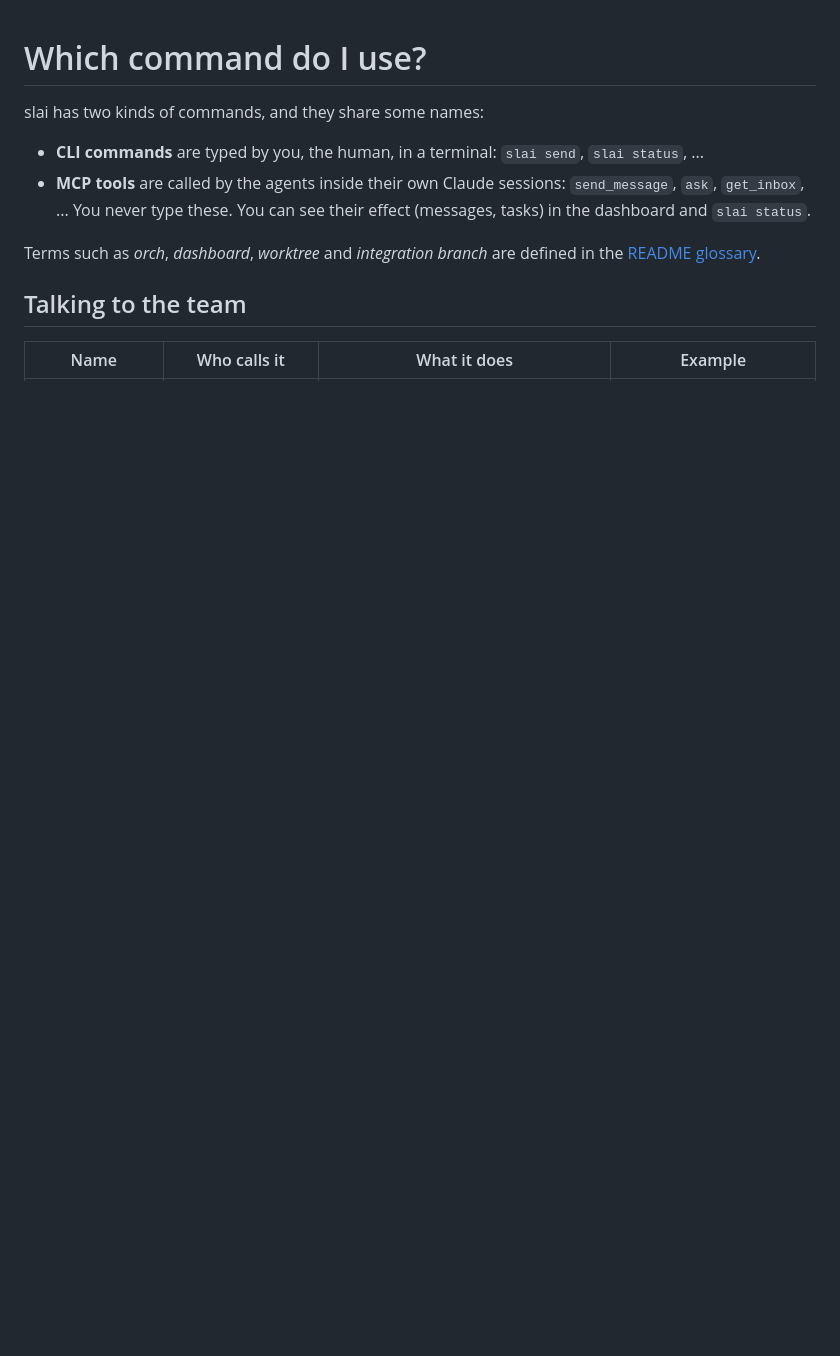
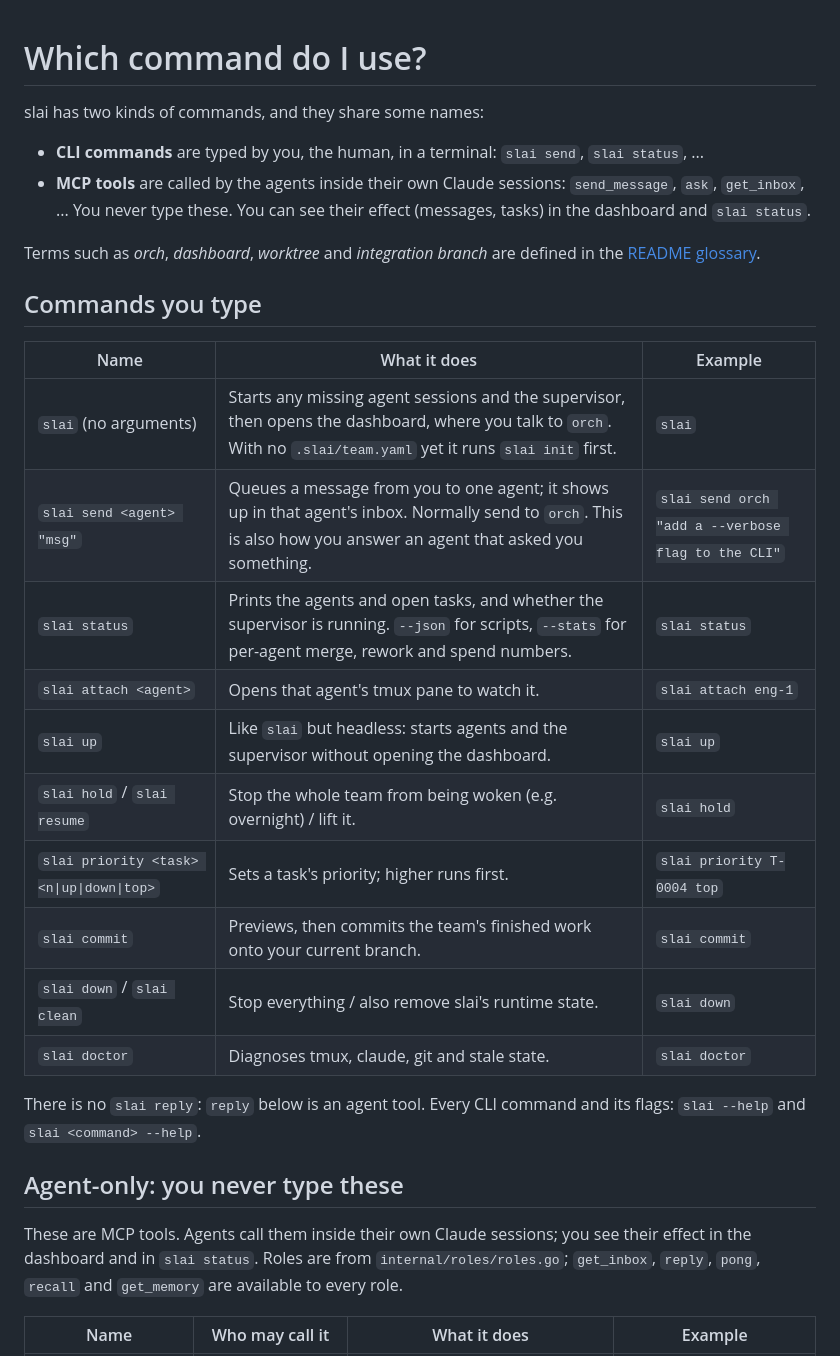
Before and after one commit to metajar/slai, a Markdown page: docs/commands.md, the part around one of its changes. Rendered like a GitHub page; blank space fills up the shorter version.

Commit message:
[T-0014] commands.md: separate agent-only tools table; reply is available to every role

```diff
--- a/docs/commands.md
+++ b/docs/commands.md
@@ -7,7 +7,26 @@ slai has two kinds of commands, and they share some names:
 
 Terms such as *orch*, *dashboard*, *worktree* and *integration branch* are defined in the [README glossary](../README.md#glossary).
 
-## Talking to the team
+## Commands you type
 
-| Name | Who calls it | What it does | Example |
+| Name | What it does | Example |
+| --- | --- | --- |
+| `slai` (no arguments) | Starts any missing agent sessions and the supervisor, then opens the dashboard, where you talk to `orch`. With no `.slai/team.yaml` yet it runs `slai init` first. | `slai` |
+| `slai send <agent> "msg"` | Queues a message from you to one agent; it shows up in that agent's inbox. Normally send to `orch`. This is also how you answer an agent that asked you something. | `slai send orch "add a --verbose flag to the CLI"` |
+| `slai status` | Prints the agents and open tasks, and whether the supervisor is running. `--json` for scripts, `--stats` for per-agent merge, rework and spend numbers. | `slai status` |
+| `slai attach <agent>` | Opens that agent's tmux pane to watch it. | `slai attach eng-1` |
+| `slai up` | Like `slai` but headless: starts agents and the supervisor without opening the dashboard. | `slai up` |
+| `slai hold` / `slai resume` | Stop the whole team from being woken (e.g. overnight) / lift it. | `slai hold` |
+| `slai priority <task> <n\|up\|down\|top>` | Sets a task's priority; higher runs first. | `slai priority T-0004 top` |
+| `slai commit` | Previews, then commits the team's finished work onto your current branch. | `slai commit` |
+| `slai down` / `slai clean` | Stop everything / also remove slai's runtime state. | `slai down` |
+| `slai doctor` | Diagnoses tmux, claude, git and stale state. | `slai doctor` |
+
+There is no `slai reply`: `reply` below is an agent tool. Every CLI command and its flags: `slai --help` and `slai <command> --help`.
+
+## Agent-only: you never type these
+
+These are MCP tools. Agents call them inside their own Claude sessions; you see their effect in the dashboard and in `slai status`. Roles are from `internal/roles/roles.go`; `get_inbox`, `reply`, `pong`, `recall` and `get_memory` are available to every role.
+
+| Name | Who may call it | What it does | Example |
 | --- | --- | --- | --- |
```
Also changed, not shown: other parts of docs/commands.md (+15 -30 lines).
